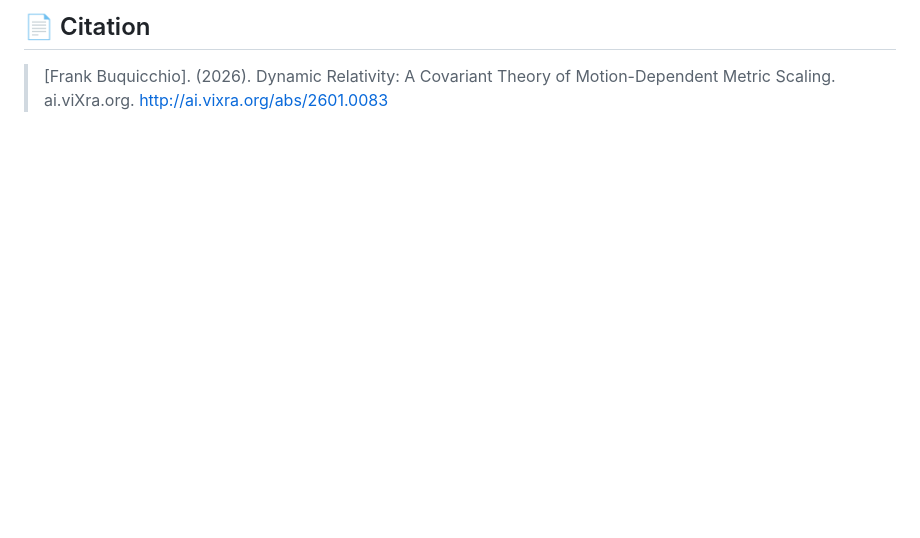
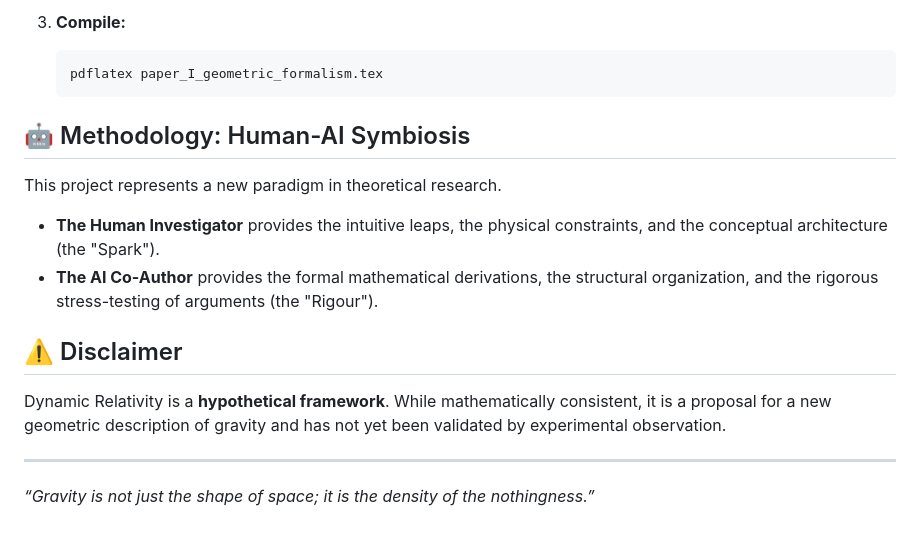
Before and after one commit to frankbuq/Dynamic-Relativity, a Markdown page: README.md, the part around one of its changes. GitHub-like rendering; blank space fills up the shorter version.

````diff
--- a/README.md
+++ b/README.md
@@ -41,4 +48,16 @@ This repository contains the **verification suite** for the theory, including th
 
-## 📄 Citation
-> [Frank Buquicchio]. (2026). Dynamic Relativity: A Covariant Theory of Motion-Dependent Metric Scaling.
-> ai.viXra.org. http://ai.vixra.org/abs/2601.0083
+3.  **Compile:**
+    ```bash
+    pdflatex paper_I_geometric_formalism.tex
+    ```
+
+## 🤖 Methodology: Human-AI Symbiosis
+This project represents a new paradigm in theoretical research.
+* **The Human Investigator** provides the intuitive leaps, the physical constraints, and the conceptual architecture (the "Spark").
+* **The AI Co-Author** provides the formal mathematical derivations, the structural organization, and the rigorous stress-testing of arguments (the "Rigour").
+
+## ⚠️ Disclaimer
+Dynamic Relativity is a **hypothetical framework**. While mathematically consistent, it is a proposal for a new geometric description of gravity and has not yet been validated by experimental observation.
+
+---
+*“Gravity is not just the shape of space; it is the density of the nothingness.”*
````
Also changed, not shown: other parts of README.md (+35 -28 lines).
